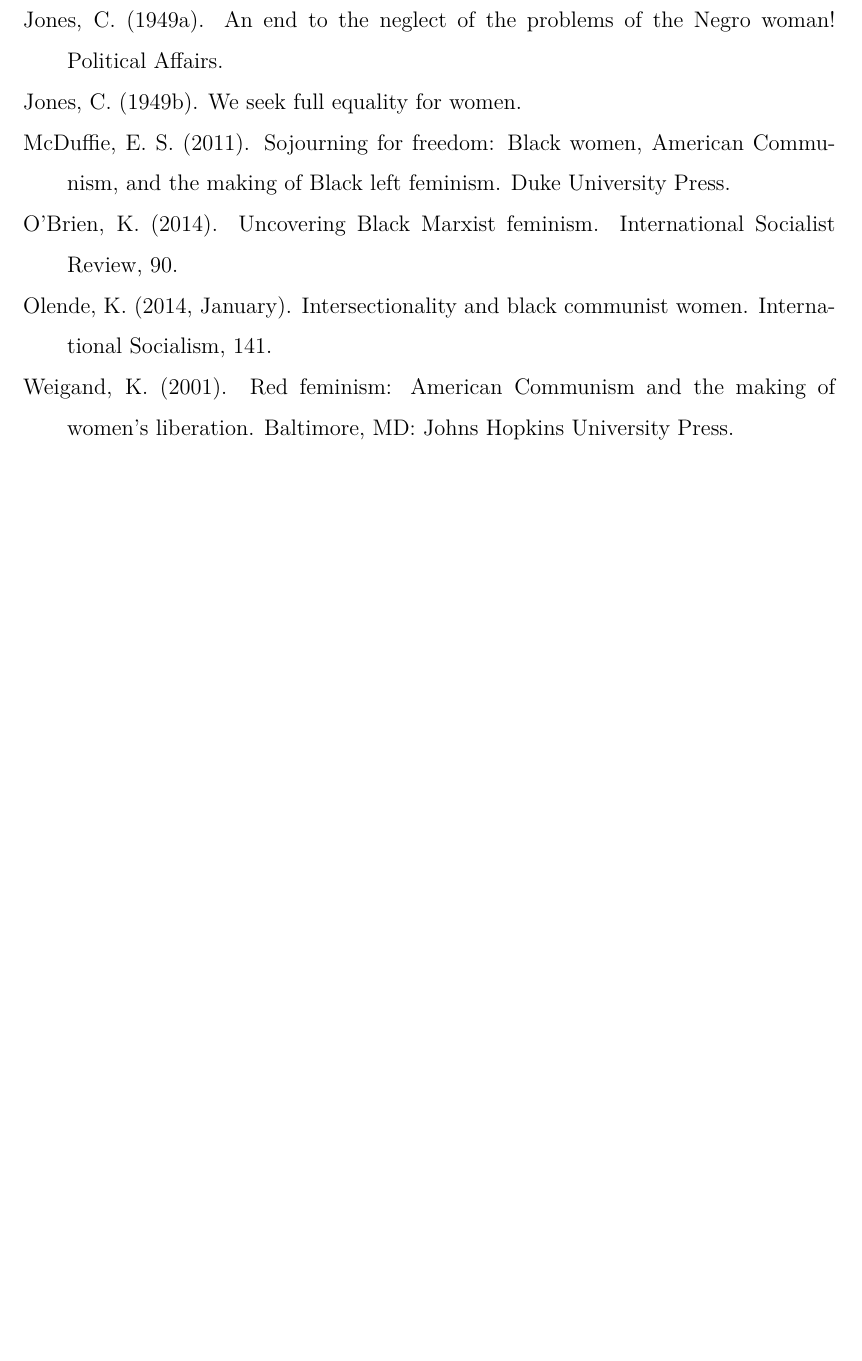
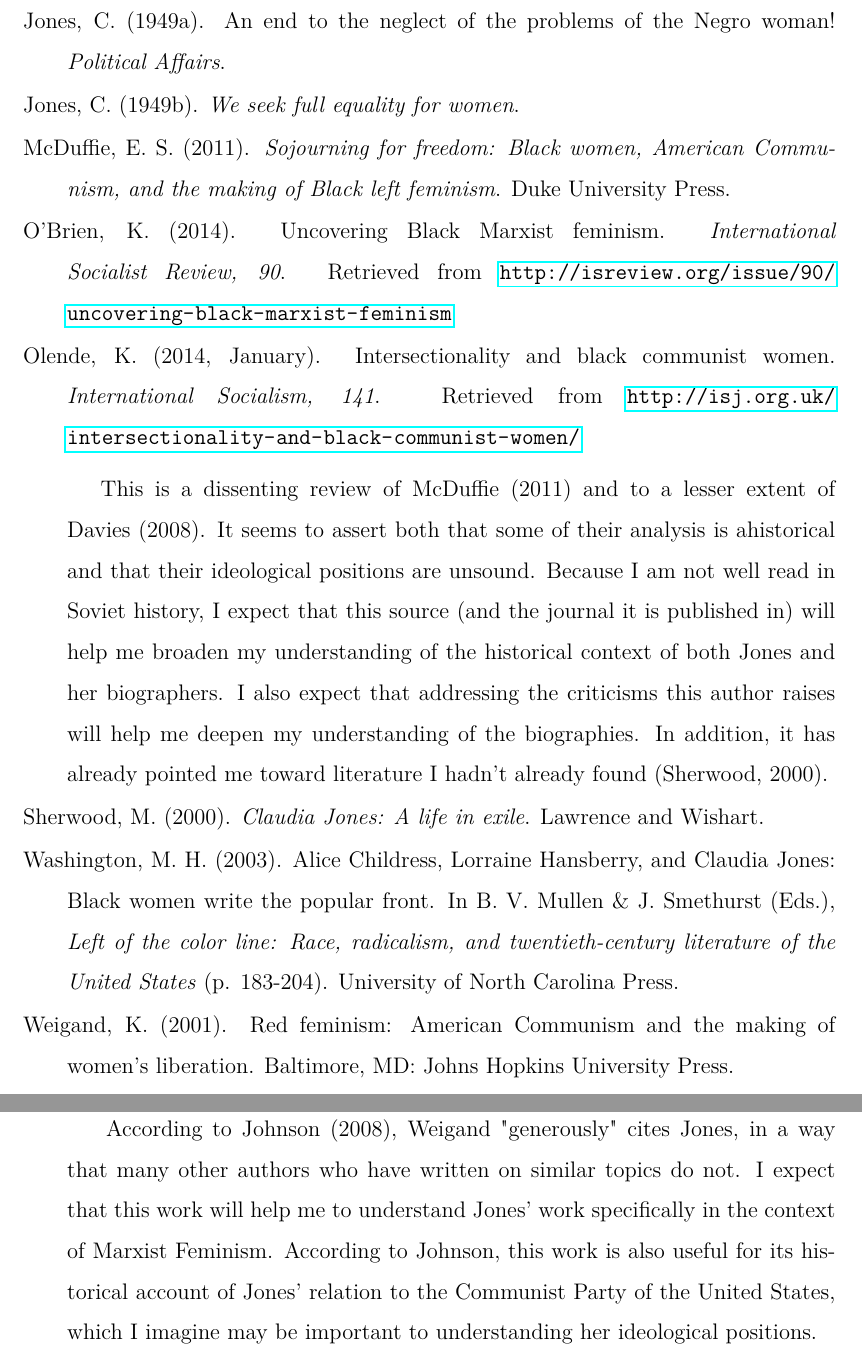
Before and after one commit to syntactician/coursework, a LaTeX paper (black.feminist.thought/bibliography.tex): part of the page before the commit and two parts of pages 2 and 3 of 3 after it, the two joined at a grey line, cut so that both start at the same text, the shorter picture padded with empty space. Compiled offline with pdfLaTeX.

Commit message:
finished annotated bibliography

```diff
--- a/black.feminist.thought/bibliography.tex
+++ b/black.feminist.thought/bibliography.tex
@@ -1,6 +1,7 @@
 \documentclass[doc,12pt]{apa6}
 \usepackage[colorlinks=false]{hyperref}
-\usepackage{lmodern,amssymb,amsmath,apacite}
+\usepackage{lmodern,amssymb,amsmath}
+% \usepackage{apacite}
 \linespread{1.5}
 
 \begin{document}
@@ -32,4 +41,2 @@
 
 \noindent
-Jones, C. (1949a). An end to the neglect of the problems of the Negro woman! Political Affairs.
-\nocite{Jones49a}
@@ -36,28 +51,58 @@
 
 \noindent
-Jones, C. (1949b). We seek full equality for women.
-\nocite{Jones49b}
+Jones, C. (1949a). An end to the neglect of the problems of the Negro woman! \emph{Political Affairs}.
+% \nocite{Jones49a}
 
 \noindent
-McDuffie, E. S. (2011). Sojourning for freedom: Black women, American Communism, and the making of Black left feminism. Duke University Press.
-\nocite{McDuffie11}
+Jones, C. (1949b). \emph{We seek full equality for women}.
+% \nocite{Jones49b}
 
 \noindent
-O’Brien, K. (2014). Uncovering Black Marxist feminism. International Socialist Review, 90.
-\nocite{OBrien14}
+McDuffie, E. S. (2011). \emph{Sojourning for freedom: Black women, American Communism, and the making of Black left feminism}. Duke University Press.
+% \nocite{McDuffie11}
 
 \noindent
-Olende, K. (2014, January). Intersectionality and black communist women. International Socialism, 141.
-\nocite{Olende14}
+O'Brien, K. (2014). Uncovering Black Marxist feminism. \emph{International Socialist Review, 90}. Retrieved from \url{http://isreview.org/issue/90/uncovering-black-marxist-feminism}
+% \nocite{OBrien14}
 
 \noindent
-Weigand, K. (2001). Red feminism: American Communism and the making of women’s liberation. Baltimore, MD: Johns Hopkins University Press.
-\nocite{Weigand01}
+Olende, K. (2014, January). Intersectionality and black communist women. \emph{International Socialism, 141}. Retrieved from \url{http://isj.org.uk/intersectionality-and-black-communist-women/}
+% \nocite{Olende14}
+\vspace{6pt} \\ \-\hspace{1em}
+This is a dissenting review of McDuffie (2011) and to a lesser extent of Davies
+(2008). It seems to assert both that some of their analysis is ahistorical and
+that their ideological positions are unsound. Because I am not well read in
+Soviet history, I expect that this source (and the journal it is published in)
+will help me broaden my understanding of the historical context of both Jones
+and her biographers. I also expect that addressing the criticisms this author
+raises will help me deepen my understanding of the biographies. In addition, it
+has already pointed me toward literature I hadn't already found (Sherwood,
+2000).
 
-% \nocite{Davies08,Davies11,Howard13,Johnson84,Jones49a,Jones49b,McDuffie11,Obrien14,Olende14,Washinton03,Weigand01}
+\noindent
+Sherwood, M. (2000). \emph{Claudia Jones: A life in exile}. Lawrence and Wishart.
+% \nocite{Sherwood00}
+
+\noindent
+Washington, M. H. (2003). Alice Childress, Lorraine Hansberry, and Claudia Jones: Black women write the popular front. In B. V. Mullen \& J. Smethurst (Eds.), \emph{Left of the color line: Race, radicalism, and twentieth-century literature of the United States} (p. 183-204). University of North Carolina Press.
+% \nocite{Washington03}
+
+\noindent
+Weigand, K. (2001). Red feminism: American Communism and the making of women's liberation. Baltimore, MD: Johns Hopkins University Press.
+% \nocite{Weigand0}
+\vspace{6pt} \\ \-\hspace{1em}
+According to Johnson (2008), Weigand "generously" cites Jones, in a way that
+many other authors who have written on similar topics do not. I expect that
+this work will help me to understand Jones' work specifically in the context of
+Marxist Feminism. According to Johnson, this work is also useful for its
+historical account of Jones' relation to the Communist Party of the United
+States, which I imagine may be important to understanding her ideological
+positions.
+
+% \nocite{Davies08,Davies11,Howard13,Johnson08,Johnson84,Jones49a,Jones49b,McDuffie11,OBrien14,Olende14,Sherwood00,Washington03,Weigand01}
 
 % \clearpage
-% \bibliography{black.feminist.thought,final}
+% \bibliography{final}
 % \bibliographystyle{apacite}
 
 \end{document}
```
Also changed, not shown: black.feminist.thought/final.bib (+32 -7 lines), black.feminist.thought/makefile, black.feminist.thought/bibliography.tex (32 more changed lines).
